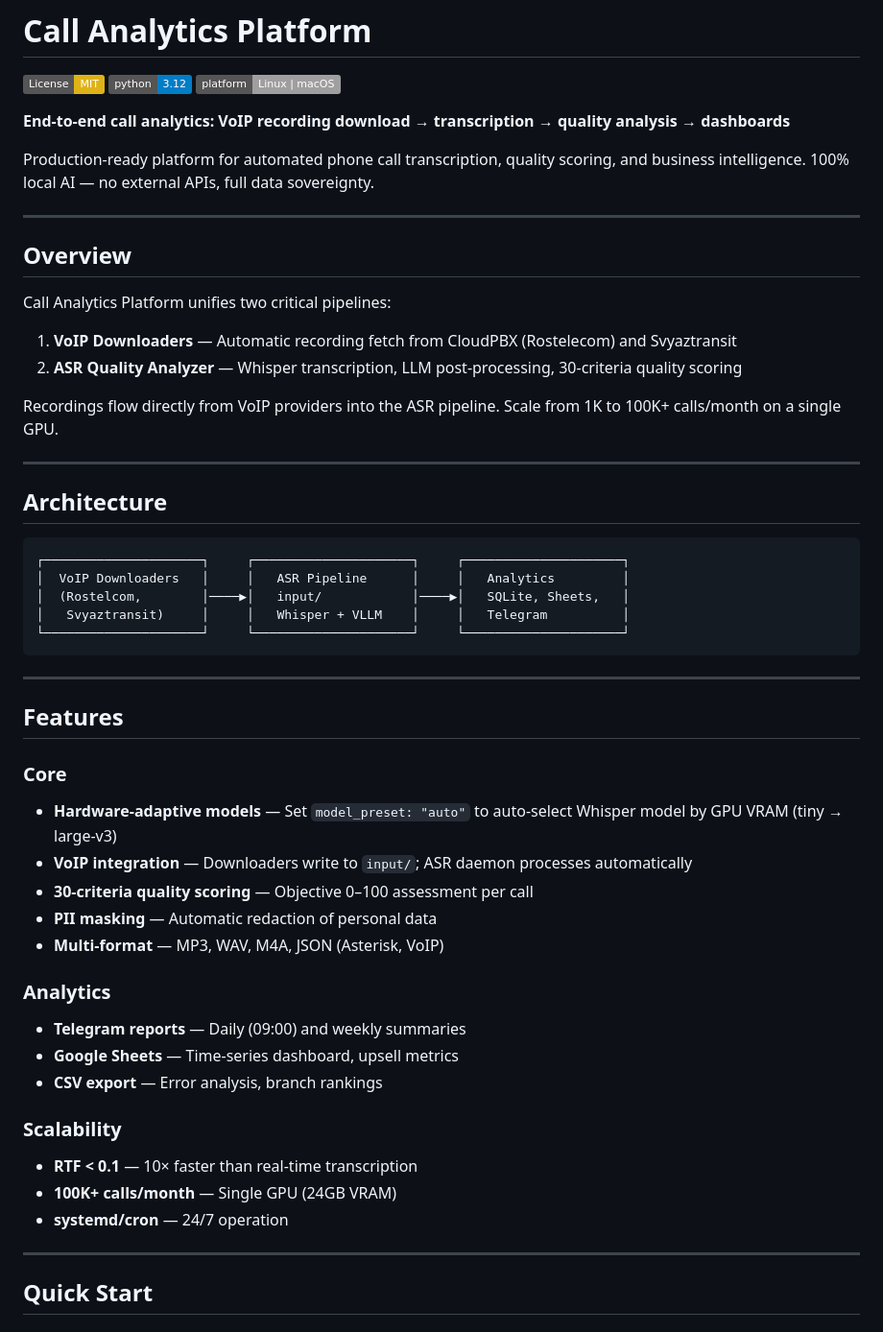
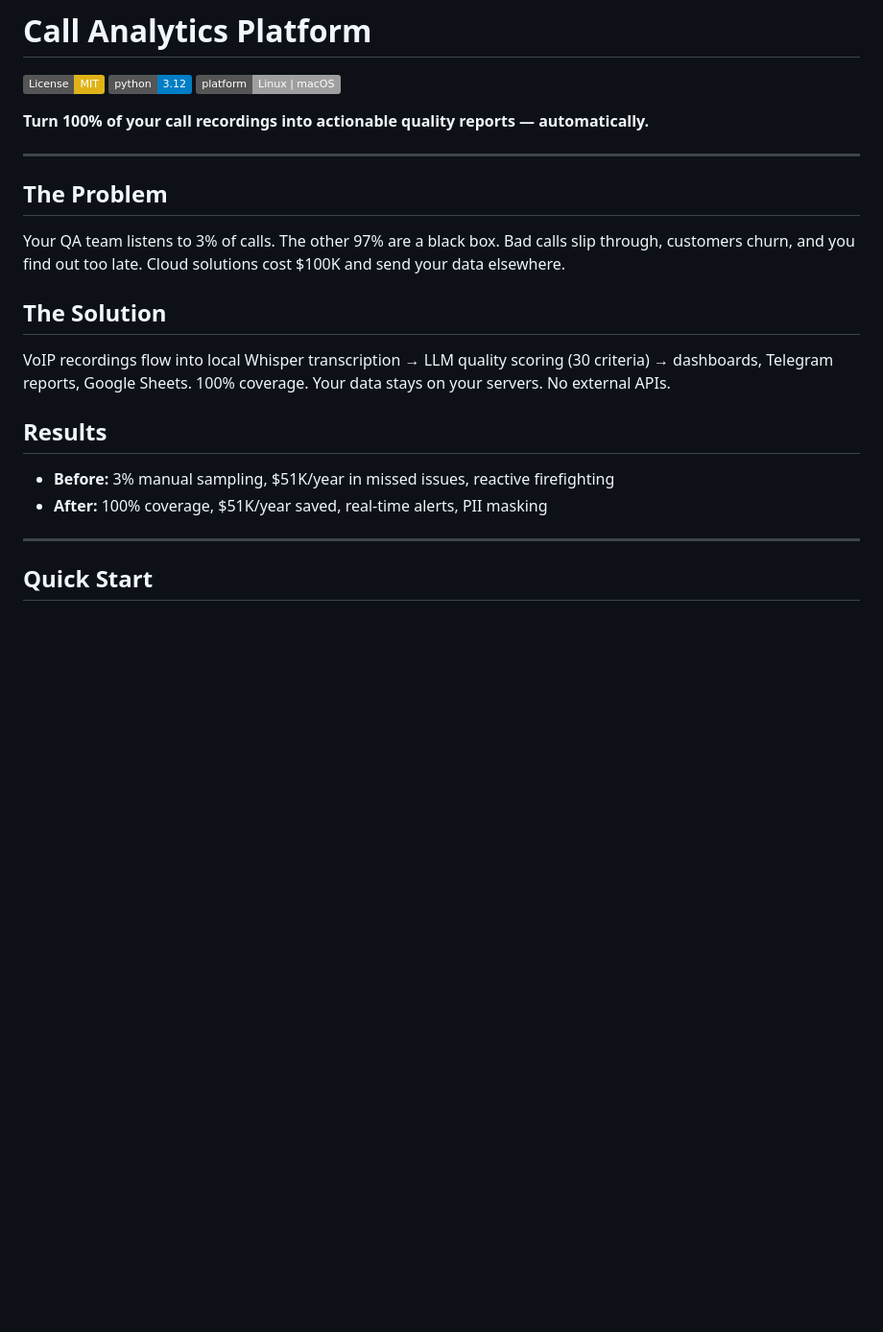
Before and after one commit to FUYOH666/Scanovich.ai-audio-call, a Markdown page: README.md, the part around one of its changes. Shown at 96% size. Drawn GitHub-style; badges without logos; blank space fills up the shorter version.

````diff
--- a/README.md
+++ b/README.md
@@ -4,53 +4,22 @@
 [![Python 3.12](https://img.shields.io/badge/python-3.12-blue.svg)](https://www.python.org/downloads/)
 [![Platform: Linux](https://img.shields.io/badge/platform-Linux%20%7C%20macOS-lightgrey.svg)](https://github.com/FUYOH666/Scanovich.ai-audio-call)
 
-**End-to-end call analytics: VoIP recording download → transcription → quality analysis → dashboards**
-
-Production-ready platform for automated phone call transcription, quality scoring, and business intelligence. 100% local AI — no external APIs, full data sovereignty.
+**Turn 100% of your call recordings into actionable quality reports — automatically.**
 
 ---
 
-## Overview
+## The Problem
 
-Call Analytics Platform unifies two critical pipelines:
+Your QA team listens to 3% of calls. The other 97% are a black box. Bad calls slip through, customers churn, and you find out too late. Cloud solutions cost $100K and send your data elsewhere.
 
-1. **VoIP Downloaders** — Automatic recording fetch from CloudPBX (Rostelecom) and Svyaztransit
-2. **ASR Quality Analyzer** — Whisper transcription, LLM post-processing, 30-criteria quality scoring
+## The Solution
 
-Recordings flow directly from VoIP providers into the ASR pipeline. Scale from 1K to 100K+ calls/month on a single GPU.
+VoIP recordings flow into local Whisper transcription → LLM quality scoring (30 criteria) → dashboards, Telegram reports, Google Sheets. 100% coverage. Your data stays on your servers. No external APIs.
 
----
+## Results
 
-## Architecture
-
-```
-┌─────────────────────┐     ┌─────────────────────┐     ┌─────────────────────┐
-│  VoIP Downloaders   │     │   ASR Pipeline      │     │   Analytics         │
-│  (Rostelcom,        │────▶│   input/            │────▶│   SQLite, Sheets,   │
-│   Svyaztransit)     │     │   Whisper + VLLM    │     │   Telegram          │
-└─────────────────────┘     └─────────────────────┘     └─────────────────────┘
-```
-
----
-
-## Features
-
-### Core
-- **Hardware-adaptive models** — Set `model_preset: "auto"` to auto-select Whisper model by GPU VRAM (tiny → large-v3)
-- **VoIP integration** — Downloaders write to `input/`; ASR daemon processes automatically
-- **30-criteria quality scoring** — Objective 0–100 assessment per call
-- **PII masking** — Automatic redaction of personal data
-- **Multi-format** — MP3, WAV, M4A, JSON (Asterisk, VoIP)
-
-### Analytics
-- **Telegram reports** — Daily (09:00) and weekly summaries
-- **Google Sheets** — Time-series dashboard, upsell metrics
-- **CSV export** — Error analysis, branch rankings
-
-### Scalability
-- **RTF < 0.1** — 10× faster than real-time transcription
-- **100K+ calls/month** — Single GPU (24GB VRAM)
-- **systemd/cron** — 24/7 operation
+- **Before:** 3% manual sampling, $51K/year in missed issues, reactive firefighting
+- **After:** 100% coverage, $51K/year saved, real-time alerts, PII masking
 
 ---
 
````
Also changed, not shown: other parts of README.md (+15 -56 lines).
